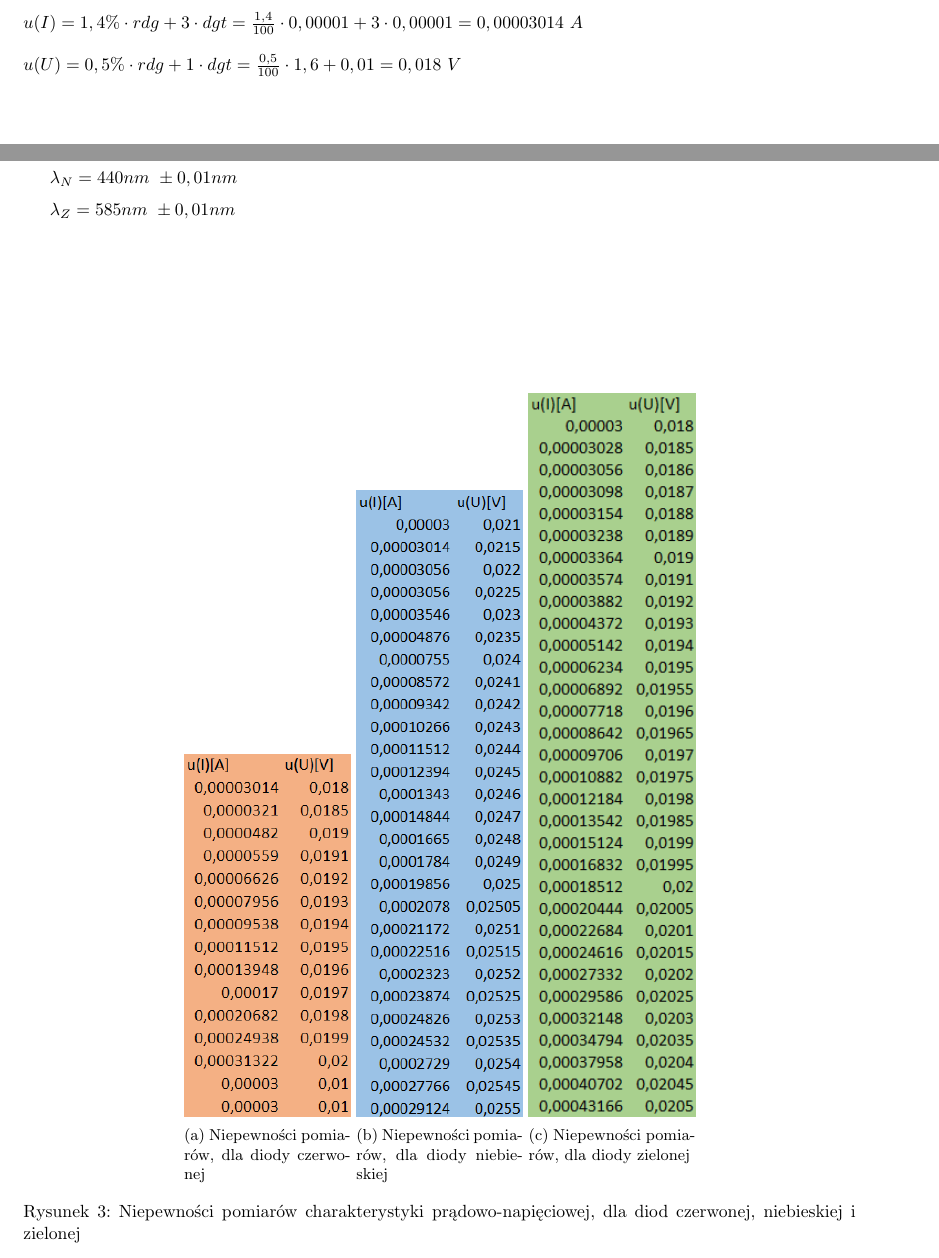
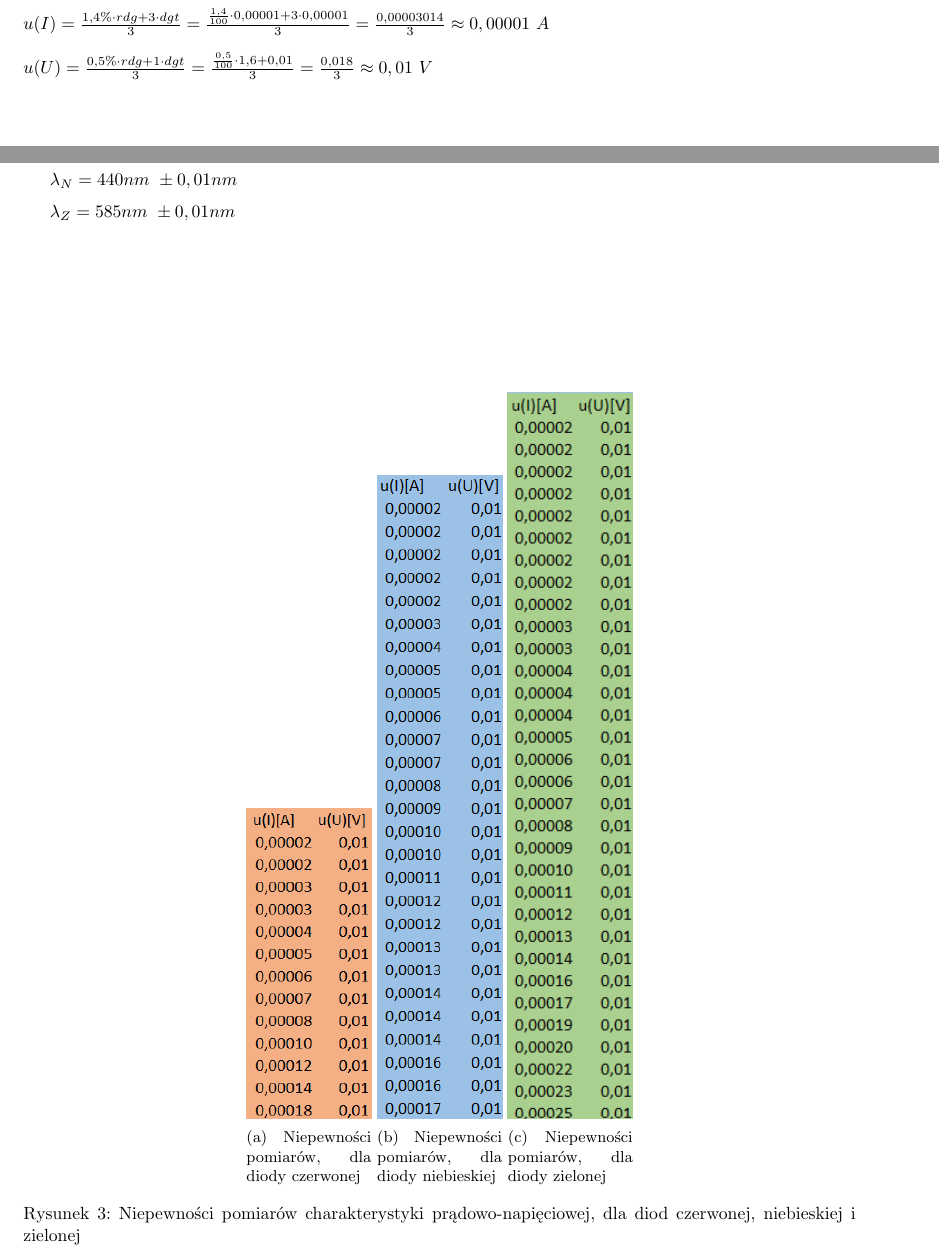
Before and after one commit to John15321/FIZ31, a LaTeX document (Spraw5/Sprawko5.tex): two parts of pages 2 and 3 of 5, joined at a grey line, cut so that both start at the same text. Compiled offline with pdfLaTeX.

Commit message:
poprawione sprawko5

```diff
--- a/Spraw5/Sprawko5.tex
+++ b/Spraw5/Sprawko5.tex
@@ -101,9 +101,9 @@ Wykaz przyrządów:
  \left[\frac{m^2kg}{s}\right]$\\
 
 
-    $u(I)=1,4\%\cdot rdg + 3\cdot dgt=\frac{1,4}{100}\cdot 0,00001+3\cdot0,00001=0,00003014 \ A$\\
+    $u(I)=\frac{1,4\%\cdot rdg + 3\cdot dgt}{3}=\frac{\frac{1,4}{100}\cdot 0,00001+3\cdot0,00001}{3}=\frac{0,00003014}{3} \approx 0,00001 \ A$\\
 
-    $u(U)=0,5\%\cdot rdg + 1\cdot dgt=\frac{0,5}{100}\cdot 1,6+0,01=0,018 \ V$\\
+    $u(U)=\frac{0,5\%\cdot rdg + 1\cdot dgt}{3}=\frac{\frac{0,5}{100}\cdot 1,6+0,01}{3}=\frac{0,018}{3} \approx 0,01\ V$\\
 \end{figure}
 
 \newpage
@@ -121,17 +121,17 @@ Dla diody czerwonej, niebieskiej i zielonej otrzymaliśmy następujące długoś
 
 \begin{figure}[b!]
   \centering
-  \begin{subfigure}[b]{0.2\textwidth}
+  \begin{subfigure}[b]{0.15\textwidth}
     \includegraphics[width=\linewidth]{Niepewnosci_Dioda_Czerwona.png}
      \caption{Niepewności pomiarów, dla diody czerwonej}
   \end{subfigure}
-  \begin{subfigure}[b]{0.2\textwidth}
+  \begin{subfigure}[b]{0.15\textwidth}
     \includegraphics[width=\linewidth]{Niepewnosci_Dioda_Niebieskia.png}
     \caption{Niepewności pomiarów, dla diody niebieskiej}
   \end{subfigure}
-  \begin{subfigure}[b]{0.2\textwidth}
+  \begin{subfigure}[b]{0.15\textwidth}
     \includegraphics[width=\linewidth]{Niepewnosci_Dioda_Zielona.png}
-    \caption{Niepewności pomiarów, dla diody zielonej\\}
+    \caption{Niepewności pomiarów, dla diody zielonej}
   \end{subfigure}
   \caption{Niepewności pomiarów charakterystyki prądowo-napięciowej, dla diod czerwonej, niebieskiej i zielonej}
 \end{figure}
```
Also changed, not shown: Spraw5/Niepewnosci_Dioda_Czerwona.png, Spraw5/Niepewnosci_Dioda_Niebieskia.png, Spraw5/Niepewnosci_Dioda_Zielona.png, Spraw5/Sprawko5.pdf (deleted), Spraw5/Wykres_Dioda_Czerwona.png, Spraw5/Wykres_Dioda_Niebieska.png, Spraw5/Wykres_Dioda_Zielona.png, Spraw6/75627478_966528543721358_5463541121722351616_n.jpg (added), Spraw6/75643572_464624664160998_6101558290204852224_n.jpg (added), Spraw6/76765574_726111967891851_4291176059648344064_n.jpg (added), Spraw6/76999339_518454042074025_8239106407538884608_n.jpg (added), Spraw6/77130918_1421316074689555_5007179088218030080_n.jpg (added), Spraw6/77334595_1502190759936087_3364915475493421056_n.jpg (added), Spraw5/Sprawko5.tex (20 more changed lines), 7 other files.
